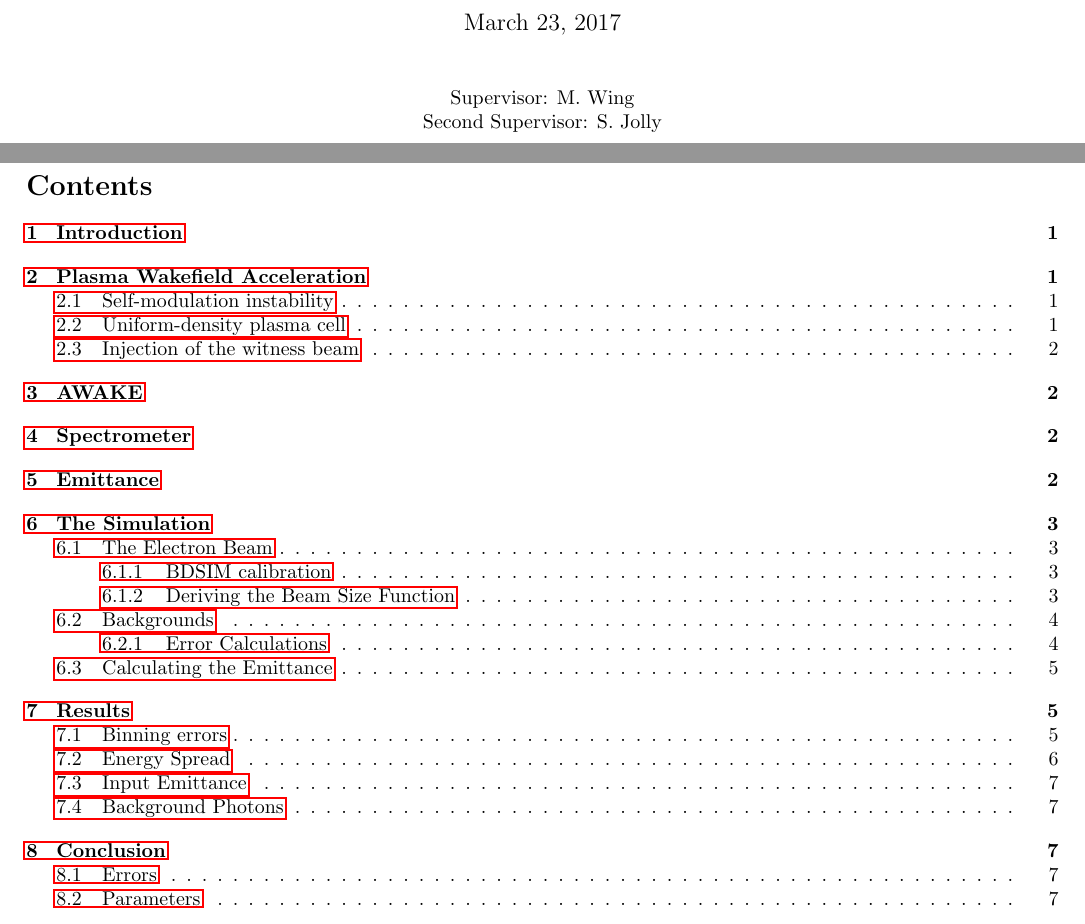
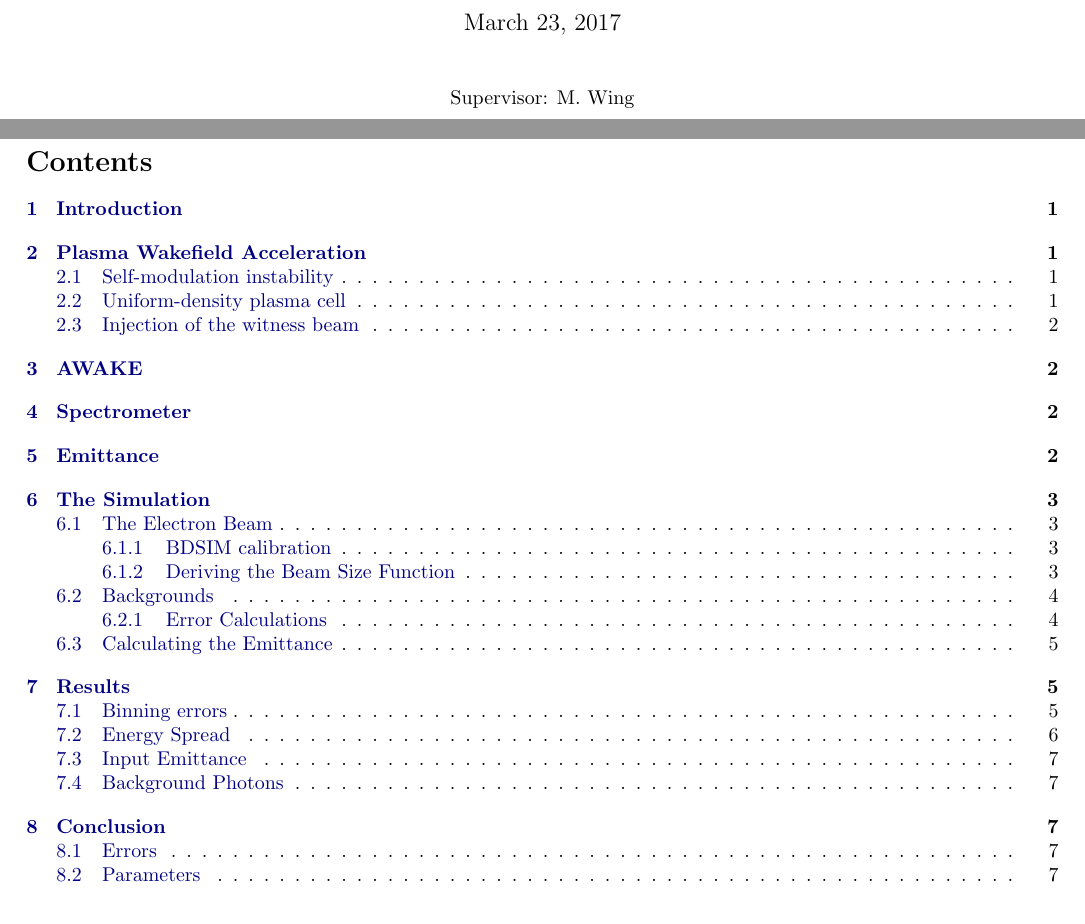
Before and after one commit to PatrickChin/final_report, a LaTeX paper (report.tex): two parts of pages 1 and 3 of 11, joined at a grey line, cut so that both start at the same text. Compiled offline with pdfLaTeX.

Commit message:
colour hyperlinks

```diff
--- a/report.tex
+++ b/report.tex
@@ -16,6 +16,14 @@
 \usepackage{graphicx}
 \usepackage[hmargin={0.6in,0.5in},vmargin={0.8in,1in}]{geometry}
 % \usepackage{enumitem}
+
+\usepackage{xcolor}
+\hypersetup{
+	colorlinks,
+	linkcolor={blue!50!black},
+	citecolor={blue!50!black},
+	urlcolor={blue!80!black}
+}
 
 % \renewcommand{\baselinestretch}{1.5}
 
@@ -41,7 +49,7 @@
 		\thispagestyle{empty}
 		\begin{center}
 			Supervisor: M.~Wing \\
-			Second Supervisor: S.~Jolly
+			% Second Supervisor: S.~Jolly
 		\end{center}
 	\end{@twocolumnfalse}
 ]
```
Also changed, not shown: report.tex (8 more changed lines).
